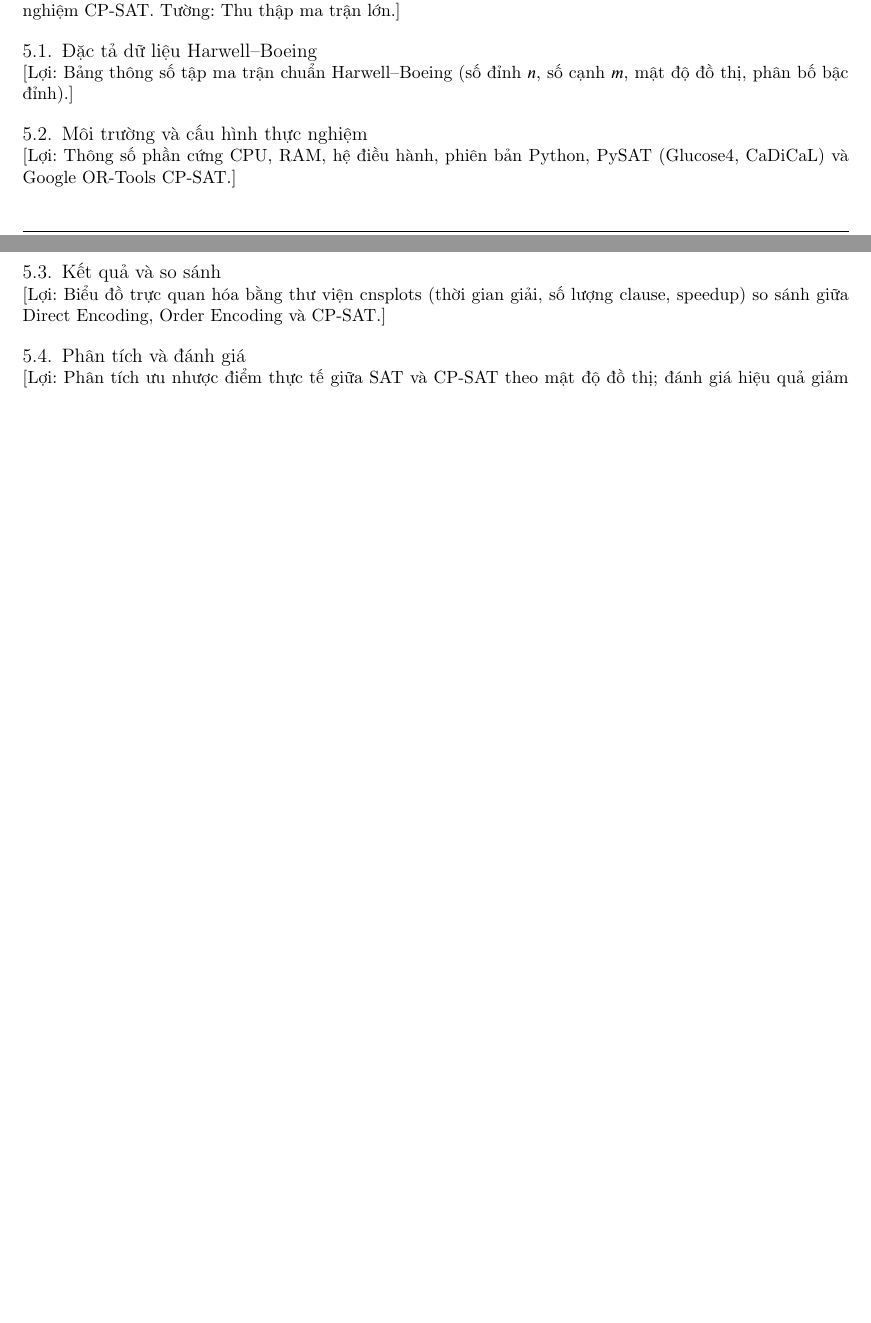
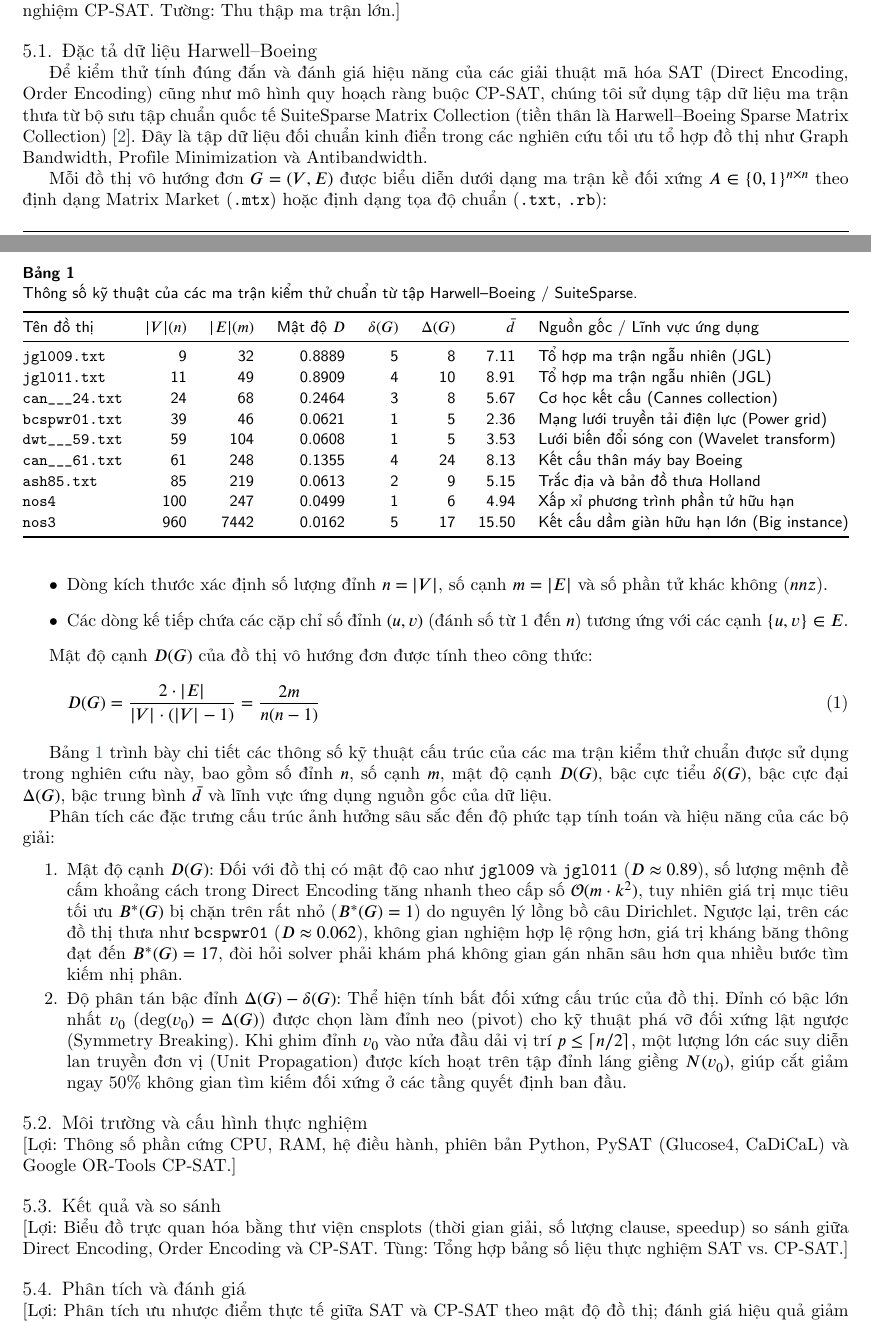
Before and after one commit to LoiDoancode/Antibandwidth_Problem, a LaTeX paper (docs/ABP_report.tex): two parts of pages 2 and 3 of 3 before the commit and two parts of pages 2 and 3 of 4 after it, joined at a grey line, cut so that both start at the same text, the shorter picture padded with empty space. Compiled offline with pdfLaTeX.

Commit message:
docs(report): sync member task assignments and complete Loi's week 1 data specification
- Reassign Chapter 2 (Real-world applications) to Tung and update CRediT authorship statement
- Complete Section 5.1 (Harwell-Boeing benchmark data specification) with dataset overview, density formulation, and instance technical parameters table
- Recompile ABP_report.pdf with updated 4-page Elsevier cas-sc format

```diff
--- a/docs/ABP_report.tex
+++ b/docs/ABP_report.tex
@@ -120,13 +120,55 @@ Harwell--Boeing
 \todo{Lợi: Đặc tả dữ liệu, biểu đồ cnsplots, phân tích so sánh và đánh giá (Tuần 3). Tùng: Bảng số liệu thực nghiệm CP-SAT. Tường: Thu thập ma trận lớn.}
 
 \subsection{Đặc tả dữ liệu Harwell--Boeing}
-\todo{Lợi: Bảng thông số tập ma trận chuẩn Harwell--Boeing (số đỉnh $n$, số cạnh $m$, mật độ đồ thị, phân bố bậc đỉnh).}
+
+Để kiểm thử tính đúng đắn và đánh giá hiệu năng của các giải thuật mã hóa SAT (Direct Encoding, Order Encoding) cũng như mô hình quy hoạch ràng buộc CP-SAT, chúng tôi sử dụng tập dữ liệu ma trận thưa từ bộ sưu tập chuẩn quốc tế \textbf{SuiteSparse Matrix Collection} (tiền thân là \textit{Harwell--Boeing Sparse Matrix Collection}) \cite{harwellboeing}. Đây là tập dữ liệu đối chuẩn kinh điển trong các nghiên cứu tối ưu tổ hợp đồ thị như Graph Bandwidth, Profile Minimization và Antibandwidth.
+
+Mỗi đồ thị vô hướng đơn $G = (V, E)$ được biểu diễn dưới dạng ma trận kề đối xứng $A \in \{0, 1\}^{n \times n}$ theo định dạng Matrix Market (\texttt{.mtx}) hoặc định dạng tọa độ chuẩn (\texttt{.txt}, \texttt{.rb}):
+\begin{itemize}
+    \item Dòng kích thước xác định số lượng đỉnh $n = |V|$, số cạnh $m = |E|$ và số phần tử khác không ($nnz$).
+    \item Các dòng kế tiếp chứa các cặp chỉ số đỉnh $(u, v)$ (đánh số từ 1 đến $n$) tương ứng với các cạnh $\{u, v\} \in E$.
+\end{itemize}
+
+Mật độ cạnh $D(G)$ của đồ thị vô hướng đơn được tính theo công thức:
+\begin{equation}
+    D(G) = \frac{2 \cdot |E|}{|V| \cdot (|V| - 1)} = \frac{2m}{n(n - 1)}
+\end{equation}
+
+Bảng~\ref{tab:harwell_boeing_specs} trình bày chi tiết các thông số kỹ thuật cấu trúc của các ma trận kiểm thử chuẩn được sử dụng trong nghiên cứu này, bao gồm số đỉnh $n$, số cạnh $m$, mật độ cạnh $D(G)$, bậc cực tiểu $\delta(G)$, bậc cực đại $\Delta(G)$, bậc trung bình $\bar{d}$ và lĩnh vực ứng dụng nguồn gốc của dữ liệu.
+
+\begin{table}[htbp]
+\centering
+\caption{Thông số kỹ thuật của các ma trận kiểm thử chuẩn từ tập Harwell--Boeing / SuiteSparse.}
+\label{tab:harwell_boeing_specs}
+\small
+\begin{tabular*}{\textwidth}{@{\extracolsep{\fill}}lrrrrrrl@{}}
+\toprule
+Tên đồ thị & $|V| (n)$ & $|E| (m)$ & Mật độ $D$ & $\delta(G)$ & $\Delta(G)$ & $\bar{d}$ & Nguồn gốc / Lĩnh vực ứng dụng \\
+\midrule
+\texttt{jgl009.txt}     & 9   & 32   & 0.8889 & 5 & 8  & 7.11  & Tổ hợp ma trận ngẫu nhiên (JGL) \\
+\texttt{jgl011.txt}     & 11  & 49   & 0.8909 & 4 & 10 & 8.91  & Tổ hợp ma trận ngẫu nhiên (JGL) \\
+\texttt{can\_\_\_24.txt} & 24  & 68   & 0.2464 & 3 & 8  & 5.67  & Cơ học kết cấu (Cannes collection) \\
+\texttt{bcspwr01.txt}   & 39  & 46   & 0.0621 & 1 & 5  & 2.36  & Mạng lưới truyền tải điện lực (Power grid) \\
+\texttt{dwt\_\_\_59.txt} & 59  & 104  & 0.0608 & 1 & 5  & 3.53  & Lưới biến đổi sóng con (Wavelet transform) \\
+\texttt{can\_\_\_61.txt} & 61  & 248  & 0.1355 & 4 & 24 & 8.13  & Kết cấu thân máy bay Boeing \\
+\texttt{ash85.txt}      & 85  & 219  & 0.0613 & 2 & 9  & 5.15  & Trắc địa và bản đồ thưa Holland \\
+\texttt{nos4}           & 100 & 247  & 0.0499 & 1 & 6  & 4.94  & Xấp xỉ phương trình phần tử hữu hạn \\
+\texttt{nos3}           & 960 & 7442 & 0.0162 & 5 & 17 & 15.50 & Kết cấu dầm giàn hữu hạn lớn (Big instance) \\
+\bottomrule
+\end{tabular*}
+\end{table}
+
+Phân tích các đặc trưng cấu trúc ảnh hưởng sâu sắc đến độ phức tạp tính toán và hiệu năng của các bộ giải:
+\begin{enumerate}
+    \item \textbf{Mật độ cạnh $D(G)$:} Đối với đồ thị có mật độ cao như \texttt{jgl009} và \texttt{jgl011} ($D \approx 0.89$), số lượng mệnh đề cấm khoảng cách trong Direct Encoding tăng nhanh theo cấp số $\mathcal{O}(m \cdot k^2)$, tuy nhiên giá trị mục tiêu tối ưu $B^*(G)$ bị chặn trên rất nhỏ ($B^*(G) = 1$) do nguyên lý lồng bồ câu Dirichlet. Ngược lại, trên các đồ thị thưa như \texttt{bcspwr01} ($D \approx 0.062$), không gian nghiệm hợp lệ rộng hơn, giá trị kháng băng thông đạt đến $B^*(G) = 17$, đòi hỏi solver phải khám phá không gian gán nhãn sâu hơn qua nhiều bước tìm kiếm nhị phân.
+    \item \textbf{Độ phân tán bậc đỉnh $\Delta(G) - \delta(G)$:} Thể hiện tính bất đối xứng cấu trúc của đồ thị. Đỉnh có bậc lớn nhất $v_0$ ($\text{deg}(v_0) = \Delta(G)$) được chọn làm đỉnh neo (pivot) cho kỹ thuật phá vỡ đối xứng lật ngược (Symmetry Breaking). Khi ghim đỉnh $v_0$ vào nửa đầu dải vị trí $p \le \lceil n/2 \rceil$, một lượng lớn các suy diễn lan truyền đơn vị (Unit Propagation) được kích hoạt trên tập đỉnh láng giềng $N(v_0)$, giúp cắt giảm ngay 50\% không gian tìm kiếm đối xứng ở các tầng quyết định ban đầu.
+\end{enumerate}
 
 \subsection{Môi trường và cấu hình thực nghiệm}
 \todo{Lợi: Thông số phần cứng CPU, RAM, hệ điều hành, phiên bản Python, PySAT (Glucose4, CaDiCaL) và Google OR-Tools CP-SAT.}
 
 \subsection{Kết quả và so sánh}
-\todo{Lợi: Biểu đồ trực quan hóa bằng thư viện cnsplots (thời gian giải, số lượng clause, speedup) so sánh giữa Direct Encoding, Order Encoding và CP-SAT.}
+\todo{Lợi: Biểu đồ trực quan hóa bằng thư viện cnsplots (thời gian giải, số lượng clause, speedup) so sánh giữa Direct Encoding, Order Encoding và CP-SAT. Tùng: Tổng hợp bảng số liệu thực nghiệm SAT vs. CP-SAT.}
 
 \subsection{Phân tích và đánh giá}
 \todo{Lợi: Phân tích ưu nhược điểm thực tế giữa SAT và CP-SAT theo mật độ đồ thị; đánh giá hiệu quả giảm thời gian của Symmetry Breaking và Order Encoding.}
```
Also changed, not shown: docs/ABP_report.pdf, docs/ABP_report.tex (12 more changed lines).
